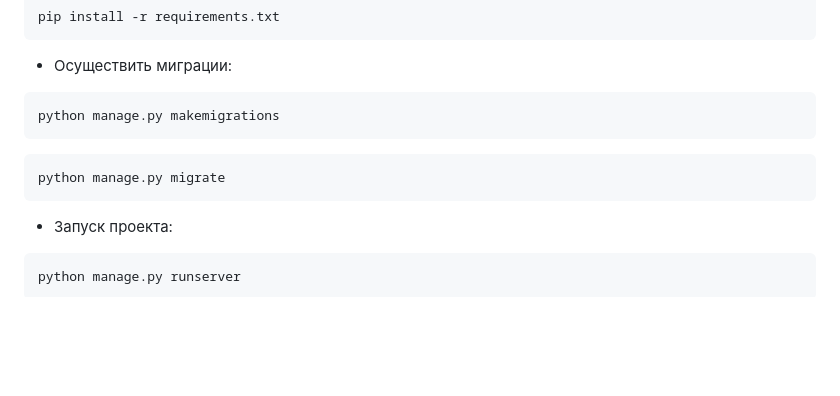
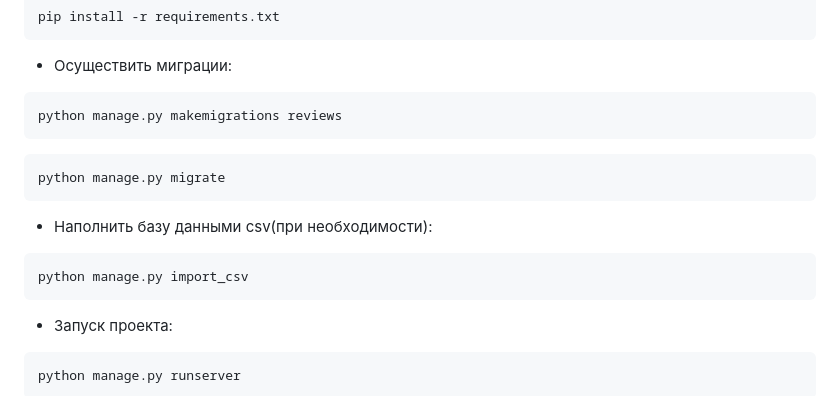
Before and after one commit to d2avids/api_yamdb, a Markdown page: README.md, the part around the change. Drawn GitHub-style; blank space fills up the shorter version.

Commit message:
ReadmeDone

````diff
--- a/README.md
+++ b/README.md
@@ -93,11 +93,17 @@ pip install -r requirements.txt
 - Осуществить миграции:
 
 ```bash
-python manage.py makemigrations
+python manage.py makemigrations reviews
 ```
 
 ```bash
 python manage.py migrate
+```
+
+- Наполнить базу данными csv(при необходимости):
+
+```bash
+python manage.py import_csv
 ```
 
 - Запуск проекта:
````
